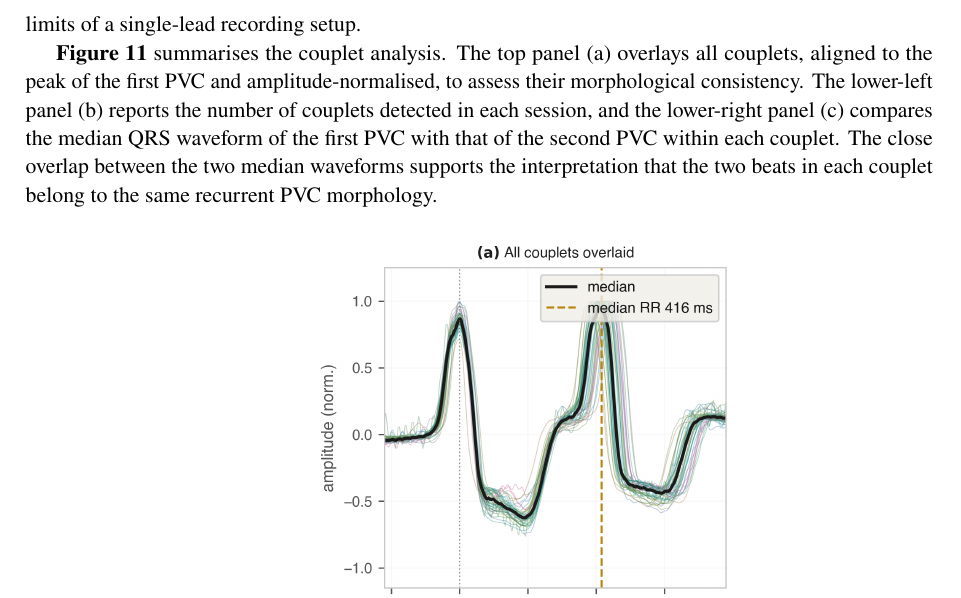
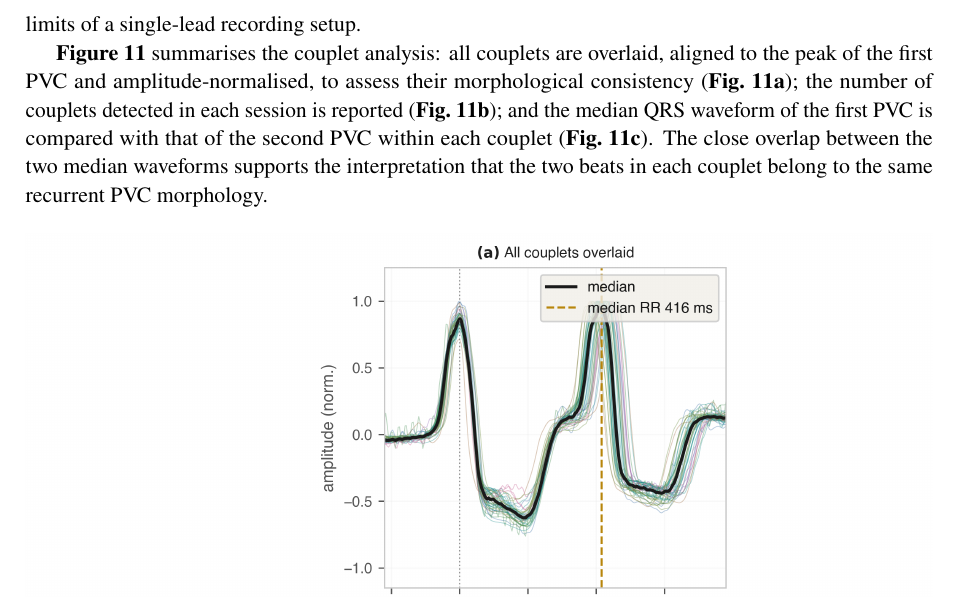
Before and after one commit to mrEg0n/holter-ecg, a LaTeX document (reports/holter_report.tex): part of page 14 of 24, cut so that both start at the same text. Compiled offline with pdfLaTeX.

Commit message:
docs(report): couplet panels use the (Fig. 13a) pointer style — one panel convention everywhere

```diff
--- a/reports/holter_report.tex
+++ b/reports/holter_report.tex
@@ -416,12 +416,13 @@ median of 416\,ms and a range of 384--464\,ms. The two beats within each couplet
 similar morphology, consistent with repetitive activation from the same dominant monomorphic
 ectopic source within the limits of a single-lead recording setup.
 
-\textbf{Figure~\ref{fig:couplets}} summarises the couplet analysis. The top panel (a) overlays all
-couplets, aligned to the peak of the first PVC and amplitude-normalised, to assess their
-morphological consistency. The lower-left panel (b) reports the number of couplets detected in each
-session, and the lower-right panel (c) compares the median QRS waveform of the first PVC with that
-of the second PVC within each couplet. The close overlap between the two median waveforms supports
-the interpretation that the two beats in each couplet belong to the same recurrent PVC morphology.
+\textbf{Figure~\ref{fig:couplets}} summarises the couplet analysis: all couplets are overlaid,
+aligned to the peak of the first PVC and amplitude-normalised, to assess their morphological
+consistency (\textbf{Fig.~\ref{fig:couplets}a}); the number of couplets detected in each session
+is reported (\textbf{Fig.~\ref{fig:couplets}b}); and the median QRS waveform of the first PVC is
+compared with that of the second PVC within each couplet (\textbf{Fig.~\ref{fig:couplets}c}). The
+close overlap between the two median waveforms supports the interpretation that the two beats in
+each couplet belong to the same recurrent PVC morphology.
 
 \reportfig{13_couplets_count_and_overlay.png}{(a) overlay of all detected couplets aligned to the first PVC peak; (b) couplet count per session; (c) comparison between the median QRS waveform of the first and second PVC within each couplet.\label{fig:couplets}}
 
```
